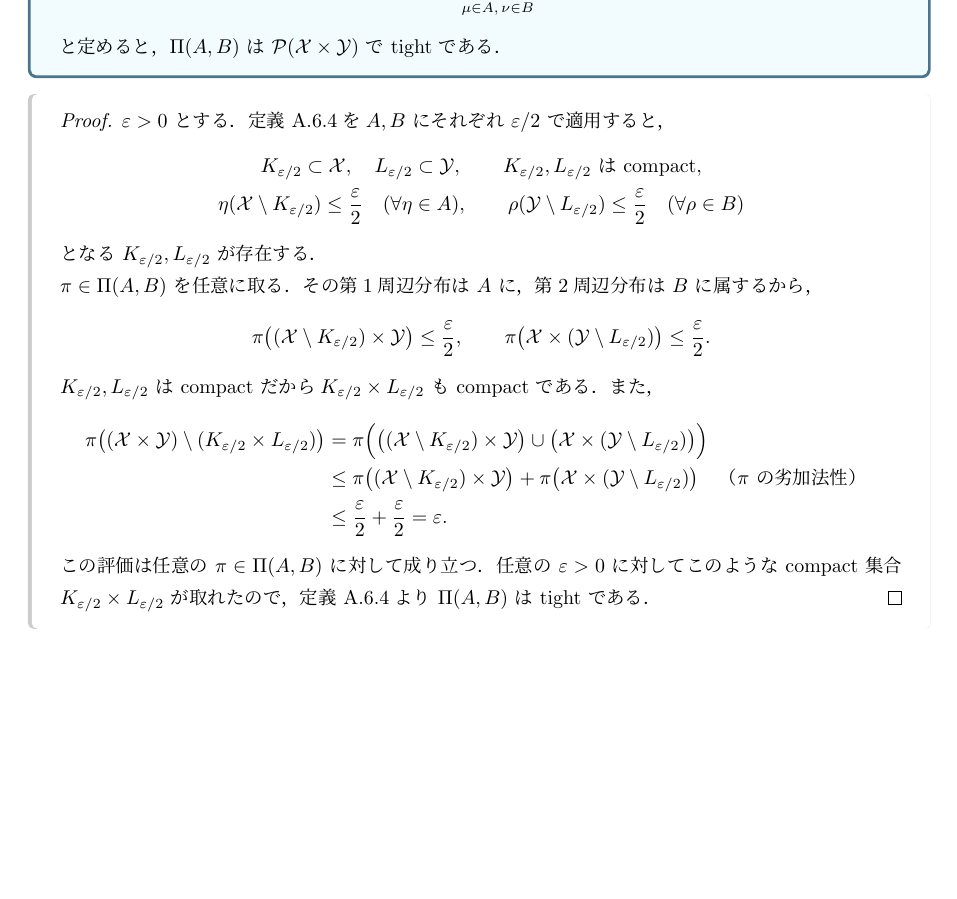
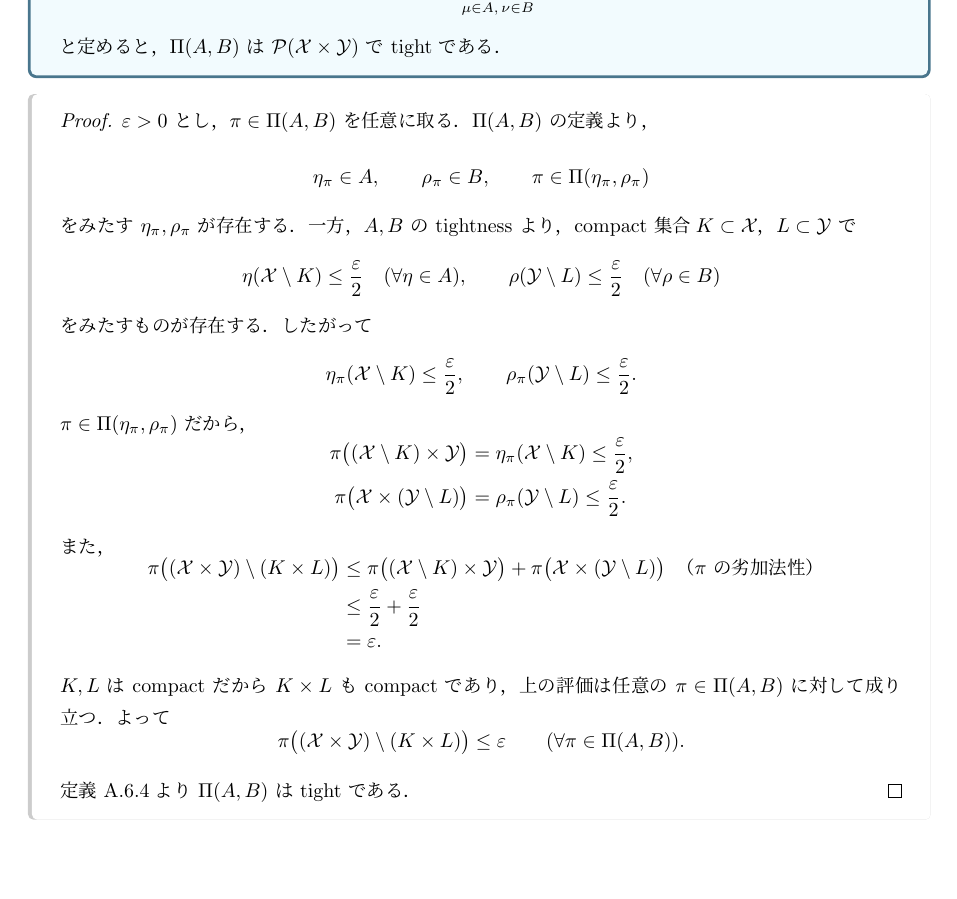
Before and after one commit to a1t2s2u2/optimal-transport, a LaTeX document (seminar/wasserstein/tex/main.tex, which reads seminar/wasserstein/tex/main/01_wasserstein_metrics.tex): part of page 8 of 42, cut so that both start at the same text, the shorter picture padded with empty space. Compiled offline with upLaTeX and dvipdfmx.

Commit message:
docs: tightness 補題の証明を整理

```diff
--- a/seminar/wasserstein/tex/main/01_wasserstein_metrics.tex
+++ b/seminar/wasserstein/tex/main/01_wasserstein_metrics.tex
@@ -234,58 +234,65 @@ $\int d^p\,\d\pi$ と略記する．
 \end{lemma}
 
 \begin{proof}
-  $\varepsilon>0$ とする．定義~\ref{def:meas-tight}を
-  $A,B$ にそれぞれ $\varepsilon/2$ で適用すると，
+  $\varepsilon>0$ とし，
+  $\pi\in\Couplings(A,B)$ を任意に取る．
+  $\Couplings(A,B)$ の定義より，
+
   \[
-    \begin{gathered}
-      K_{\varepsilon/2}\subset\mathcal{X},\quad
-      L_{\varepsilon/2}\subset\mathcal{Y},
-      \qquad K_{\varepsilon/2},L_{\varepsilon/2}\text{ は compact},\\
-      \eta(\mathcal{X}\setminus K_{\varepsilon/2})
-      \leq\frac{\varepsilon}{2}\quad(\forall\eta\in A),
-      \qquad
-      \rho(\mathcal{Y}\setminus L_{\varepsilon/2})
-      \leq\frac{\varepsilon}{2}\quad(\forall\rho\in B)
-    \end{gathered}
+    \eta_\pi\in A,\qquad \rho_\pi\in B,\qquad
+    \pi\in\Couplings(\eta_\pi,\rho_\pi)
   \]
-  となる $K_{\varepsilon/2},L_{\varepsilon/2}$ が存在する．
-
-  $\pi\in\Couplings(A,B)$ を任意に取る．その第1周辺分布は $A$ に，
-  第2周辺分布は $B$ に属するから，
+  をみたす $\eta_\pi,\rho_\pi$ が存在する．
+  一方，$A,B$ の tightness より，compact 集合
+  $K\subset\mathcal{X}$，$L\subset\mathcal{Y}$ で
   \[
-    \pi\bigl((\mathcal{X}\setminus K_{\varepsilon/2})
-      \times\mathcal{Y}\bigr)
-    \leq\frac{\varepsilon}{2},
+    \eta(\mathcal{X}\setminus K)\leq\frac{\varepsilon}{2}
+    \quad(\forall\eta\in A),
     \qquad
-    \pi\bigl(\mathcal{X}\times
-      (\mathcal{Y}\setminus L_{\varepsilon/2})\bigr)
-    \leq\frac{\varepsilon}{2}.
+    \rho(\mathcal{Y}\setminus L)\leq\frac{\varepsilon}{2}
+    \quad(\forall\rho\in B)
+  \]
+  をみたすものが存在する．したがって
+  \[
+    \eta_\pi(\mathcal{X}\setminus K)\leq\frac{\varepsilon}{2},
+    \qquad
+    \rho_\pi(\mathcal{Y}\setminus L)\leq\frac{\varepsilon}{2}.
   \]
 
-  $K_{\varepsilon/2},L_{\varepsilon/2}$ は compact だから
-  $K_{\varepsilon/2}\times L_{\varepsilon/2}$ も compact である．また，
+  $\pi\in\Couplings(\eta_\pi,\rho_\pi)$ だから，
+  \[
+    \begin{aligned}
+      \pi\bigl((\mathcal{X}\setminus K)\times\mathcal{Y}\bigr)
+      &=\eta_\pi(\mathcal{X}\setminus K)
+      \leq\frac{\varepsilon}{2},\\
+      \pi\bigl(\mathcal{X}\times(\mathcal{Y}\setminus L)\bigr)
+      &=\rho_\pi(\mathcal{Y}\setminus L)
+      \leq\frac{\varepsilon}{2}.
+    \end{aligned}
+  \]
+
+  また，
   \[
     \begin{aligned}
       \pi\bigl((\mathcal{X}\times\mathcal{Y})
-        \setminus(K_{\varepsilon/2}\times L_{\varepsilon/2})\bigr)
-      &=\pi\Bigl(
-        \bigl((\mathcal{X}\setminus K_{\varepsilon/2})\times\mathcal{Y}\bigr)
-        \cup
-        \bigl(\mathcal{X}\times
-          (\mathcal{Y}\setminus L_{\varepsilon/2})\bigr)
-        \Bigr)\\
+        \setminus(K\times L)\bigr)
       &\leq
-      \pi\bigl((\mathcal{X}\setminus K_{\varepsilon/2})\times\mathcal{Y}\bigr)
-      +\pi\bigl(\mathcal{X}\times
-        (\mathcal{Y}\setminus L_{\varepsilon/2})\bigr)
+      \pi\bigl((\mathcal{X}\setminus K)\times\mathcal{Y}\bigr)
+      +\pi\bigl(\mathcal{X}\times(\mathcal{Y}\setminus L)\bigr)
       &&\text{（$\pi$ の劣加法性）}\\
-      &\leq\frac{\varepsilon}{2}+\frac{\varepsilon}{2}
-      =\varepsilon.
+      &\leq
+      \frac{\varepsilon}{2}+\frac{\varepsilon}{2}\\
+      &=\varepsilon.
     \end{aligned}
   \]
-  この評価は任意の $\pi\in\Couplings(A,B)$ に対して成り立つ．
-  任意の $\varepsilon>0$ に対してこのような compact 集合
-  $K_{\varepsilon/2}\times L_{\varepsilon/2}$ が取れたので，
+  $K,L$ は compact だから $K\times L$ も compact であり，
+  上の評価は任意の $\pi\in\Couplings(A,B)$ に対して成り立つ．
+  よって
+  \[
+    \pi\bigl((\mathcal{X}\times\mathcal{Y})\setminus(K\times L)\bigr)
+    \leq\varepsilon
+    \qquad(\forall\pi\in\Couplings(A,B)).
+  \]
   定義~\ref{def:meas-tight}より $\Couplings(A,B)$ は tight である．
 \end{proof}
 
```
